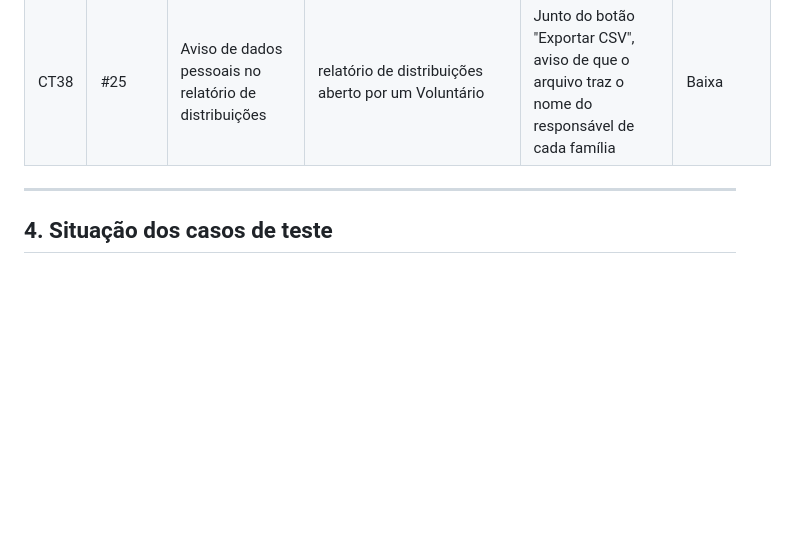
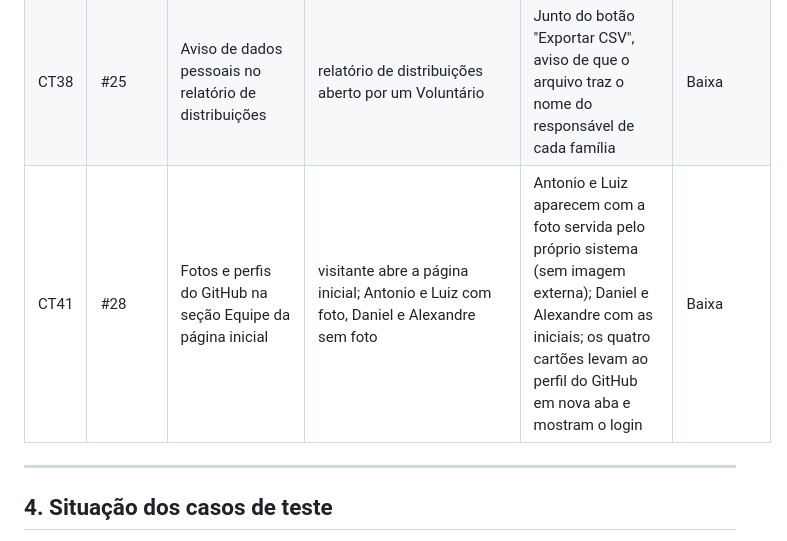
Before and after one commit to Antonio-pf/projeto-eng-soft, a Markdown page: docs/plano-de-testes.md, the part around the change. GitHub-like rendering; blank space fills up the shorter version.

Commit message:
docs: história #28 e caso de teste CT41
Acrescenta a história #28 à tabela do backlog, depois da #25, e o caso
CT41 à tabela da seção 3 do plano de testes.

```diff
--- a/docs/plano-de-testes.md
+++ b/docs/plano-de-testes.md
@@ -77,6 +77,7 @@ Nenhum PR é aceito na `main` se:
 | CT36 | #25           | Anonimização dos cadastros vencidos                                     | doador e família com a última movimentação (cancelada ou não) no limite de 5 anos, um dia depois e sem movimentação; comando rodado duas vezes e com `--simular` | Vencidos ficam como "Titular anonimizado", sem documento, contato e endereço; movimentações e saldo não mudam; quem está no prazo não muda; a segunda execução não anonimiza de novo; `--simular` não grava; listas, históricos, relatório e CSV mostram o titular anonimizado; a edição de doador anonimizado responde 404 | Alta       |
 | CT37 | #25           | CPF/CNPJ mascarado na lista de doadores                                 | doador com CPF `123.456.789-01`; perfis Voluntário e Administrador         | A lista mostra `***.***.*89-01` para os dois perfis; a edição do Administrador mostra o número completo  | Média      |
 | CT38 | #25           | Aviso de dados pessoais no relatório de distribuições                   | relatório de distribuições aberto por um Voluntário                        | Junto do botão "Exportar CSV", aviso de que o arquivo traz o nome do responsável de cada família         | Baixa      |
+| CT41 | #28           | Fotos e perfis do GitHub na seção Equipe da página inicial              | visitante abre a página inicial; Antonio e Luiz com foto, Daniel e Alexandre sem foto | Antonio e Luiz aparecem com a foto servida pelo próprio sistema (sem imagem externa); Daniel e Alexandre com as iniciais; os quatro cartões levam ao perfil do GitHub em nova aba e mostram o login | Baixa      |
 
 ---
 
```
Also changed, not shown: docs/backlog.md (+1 -0 lines).
